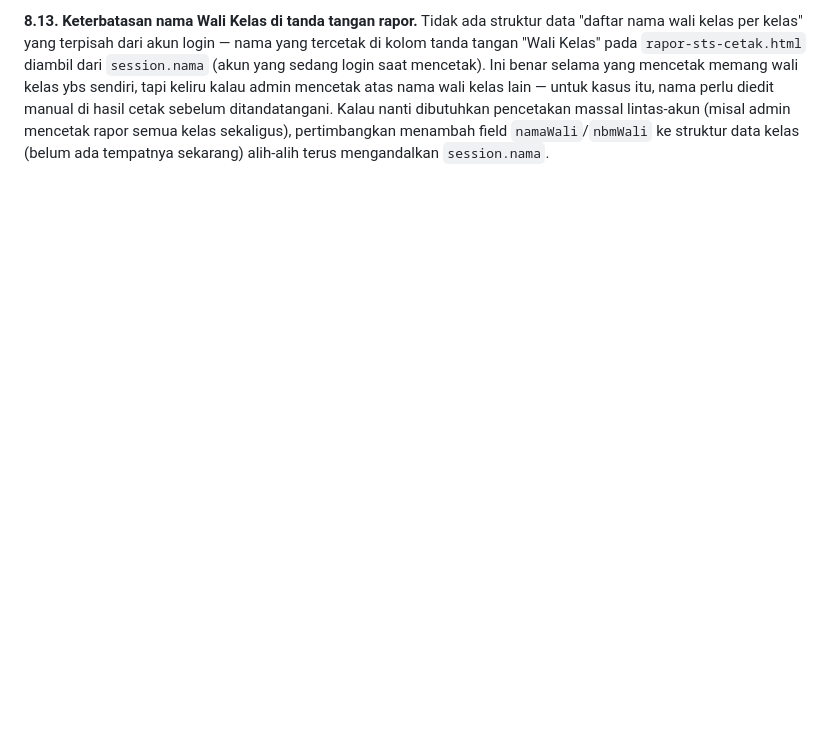
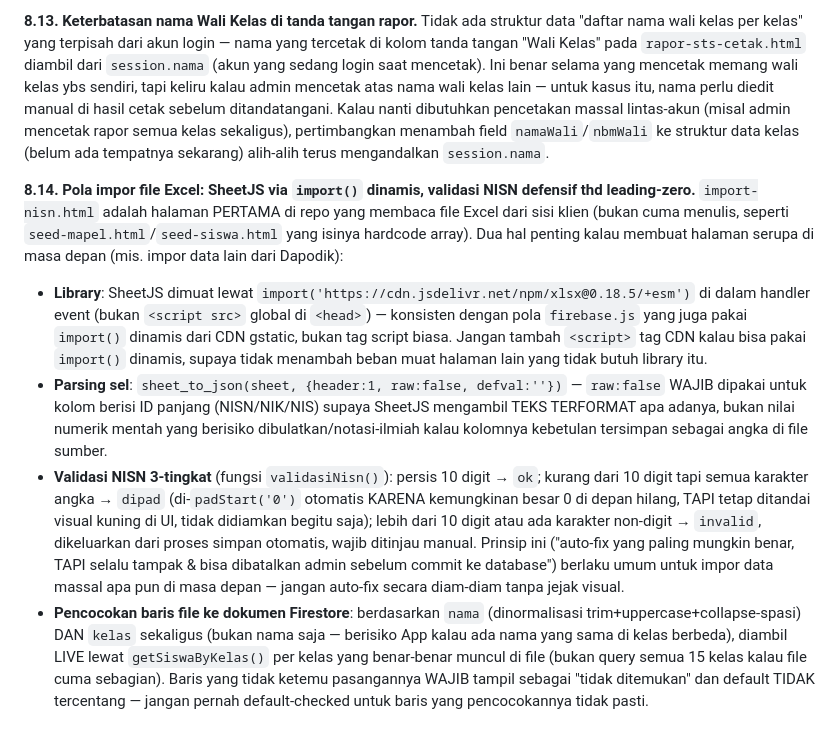
Before and after one commit to sdm01kks/penilaian-v2, a Markdown page: antiregresi.md, the part around the change. Drawn GitHub-style; blank space fills up the shorter version.

```diff
--- a/antiregresi.md
+++ b/antiregresi.md
@@ -207,3 +207,9 @@ Kalau menambah halaman baru yang diakses lebih dari satu jalur, ikuti pola ini
 **8.12. Skema NISN — field baru terpisah dari NIS, sengaja pakai `updateDoc` bukan `batch.set()`.** Koleksi `siswa` (dipakai bareng Tahsin-Tahfizh) sebelumnya cuma punya `nis` (nomor lokal sekolah). Rapor formal wajib mencantumkan **NISN** (Nomor Induk Siswa Nasional, 10 digit, berbeda dari NIS) — field baru `nisn`, diisi lewat `kelola-nisn.html` (`saveNisnBatch()` di `firestore-data-akademik.js`). **PENTING**: fungsi ini pakai `batch.update()` per siswa (cuma menyentuh field `nisn`), BUKAN `batch.set()` seperti `seed-siswa.html` — `seed-siswa.html` men-*overwrite* seluruh dokumen dari array hardcode-nya, jadi TIDAK BOLEH dipakai ulang untuk mengisi NISN (berisiko menimpa field lain yang sudah berubah sejak seed awal, termasuk field yang dipakai Tahsin-Tahfizh). NISN semua siswa existing (403 siswa) **masih kosong** per 2026-09-04 — tidak ada sumber data yang bisa dipakai mengisi otomatis, harus diisi manual oleh admin per kelas.
 
 **8.13. Keterbatasan nama Wali Kelas di tanda tangan rapor.** Tidak ada struktur data "daftar nama wali kelas per kelas" yang terpisah dari akun login — nama yang tercetak di kolom tanda tangan "Wali Kelas" pada `rapor-sts-cetak.html` diambil dari `session.nama` (akun yang sedang login saat mencetak). Ini benar selama yang mencetak memang wali kelas ybs sendiri, tapi keliru kalau admin mencetak atas nama wali kelas lain — untuk kasus itu, nama perlu diedit manual di hasil cetak sebelum ditandatangani. Kalau nanti dibutuhkan pencetakan massal lintas-akun (misal admin mencetak rapor semua kelas sekaligus), pertimbangkan menambah field `namaWali`/`nbmWali` ke struktur data kelas (belum ada tempatnya sekarang) alih-alih terus mengandalkan `session.nama`.
+
+**8.14. Pola impor file Excel: SheetJS via `import()` dinamis, validasi NISN defensif thd leading-zero.** `import-nisn.html` adalah halaman PERTAMA di repo yang membaca file Excel dari sisi klien (bukan cuma menulis, seperti `seed-mapel.html`/`seed-siswa.html` yang isinya hardcode array). Dua hal penting kalau membuat halaman serupa di masa depan (mis. impor data lain dari Dapodik):
+- **Library**: SheetJS dimuat lewat `import('https://cdn.jsdelivr.net/npm/xlsx@0.18.5/+esm')` di dalam handler event (bukan `<script src>` global di `<head>`) — konsisten dengan pola `firebase.js` yang juga pakai `import()` dinamis dari CDN gstatic, bukan tag script biasa. Jangan tambah `<script>` tag CDN kalau bisa pakai `import()` dinamis, supaya tidak menambah beban muat halaman lain yang tidak butuh library itu.
+- **Parsing sel**: `sheet_to_json(sheet, {header:1, raw:false, defval:''})` — `raw:false` WAJIB dipakai untuk kolom berisi ID panjang (NISN/NIK/NIS) supaya SheetJS mengambil TEKS TERFORMAT apa adanya, bukan nilai numerik mentah yang berisiko dibulatkan/notasi-ilmiah kalau kolomnya kebetulan tersimpan sebagai angka di file sumber.
+- **Validasi NISN 3-tingkat** (fungsi `validasiNisn()`): persis 10 digit → `ok`; kurang dari 10 digit tapi semua karakter angka → `dipad` (di-`padStart('0')` otomatis KARENA kemungkinan besar 0 di depan hilang, TAPI tetap ditandai visual kuning di UI, tidak didiamkan begitu saja); lebih dari 10 digit atau ada karakter non-digit → `invalid`, dikeluarkan dari proses simpan otomatis, wajib ditinjau manual. Prinsip ini ("auto-fix yang paling mungkin benar, TAPI selalu tampak & bisa dibatalkan admin sebelum commit ke database") berlaku umum untuk impor data massal apa pun di masa depan — jangan auto-fix secara diam-diam tanpa jejak visual.
+- **Pencocokan baris file ke dokumen Firestore**: berdasarkan `nama` (dinormalisasi trim+uppercase+collapse-spasi) DAN `kelas` sekaligus (bukan nama saja — berisiko App kalau ada nama yang sama di kelas berbeda), diambil LIVE lewat `getSiswaByKelas()` per kelas yang benar-benar muncul di file (bukan query semua 15 kelas kalau file cuma sebagian). Baris yang tidak ketemu pasangannya WAJIB tampil sebagai "tidak ditemukan" dan default TIDAK tercentang — jangan pernah default-checked untuk baris yang pencocokannya tidak pasti.
```
Also changed, not shown: HANDOFF.md (+5 -2 lines), changelog.md (+18 -0 lines).
